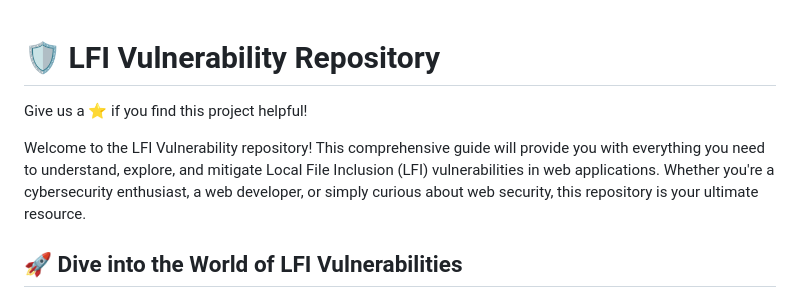
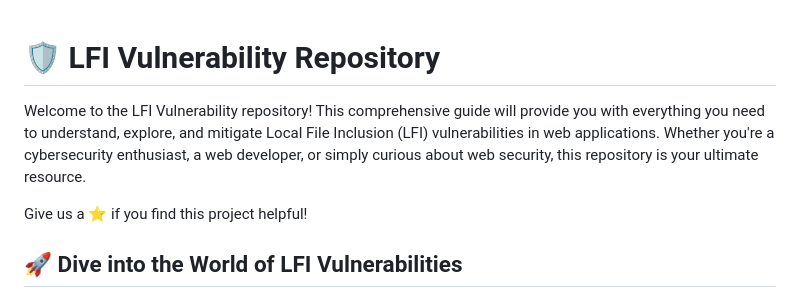
Before and after one commit to Ishanoshada/LFI, a Markdown page: README.md, the part around the change. GitHub-like rendering.

```diff
--- a/README.md
+++ b/README.md
@@ -1,8 +1,9 @@
 # 🛡️ LFI Vulnerability Repository
 
-Give us a ⭐️ if you find this project helpful!
 
 Welcome to the LFI Vulnerability  repository! This comprehensive guide will provide you with everything you need to understand, explore, and mitigate Local File Inclusion (LFI) vulnerabilities in web applications. Whether you're a cybersecurity enthusiast, a web developer, or simply curious about web security, this repository is your ultimate resource.
+
+Give us a ⭐️ if you find this project helpful!
 
 ## 🚀 Dive into the World of LFI Vulnerabilities
 
```
